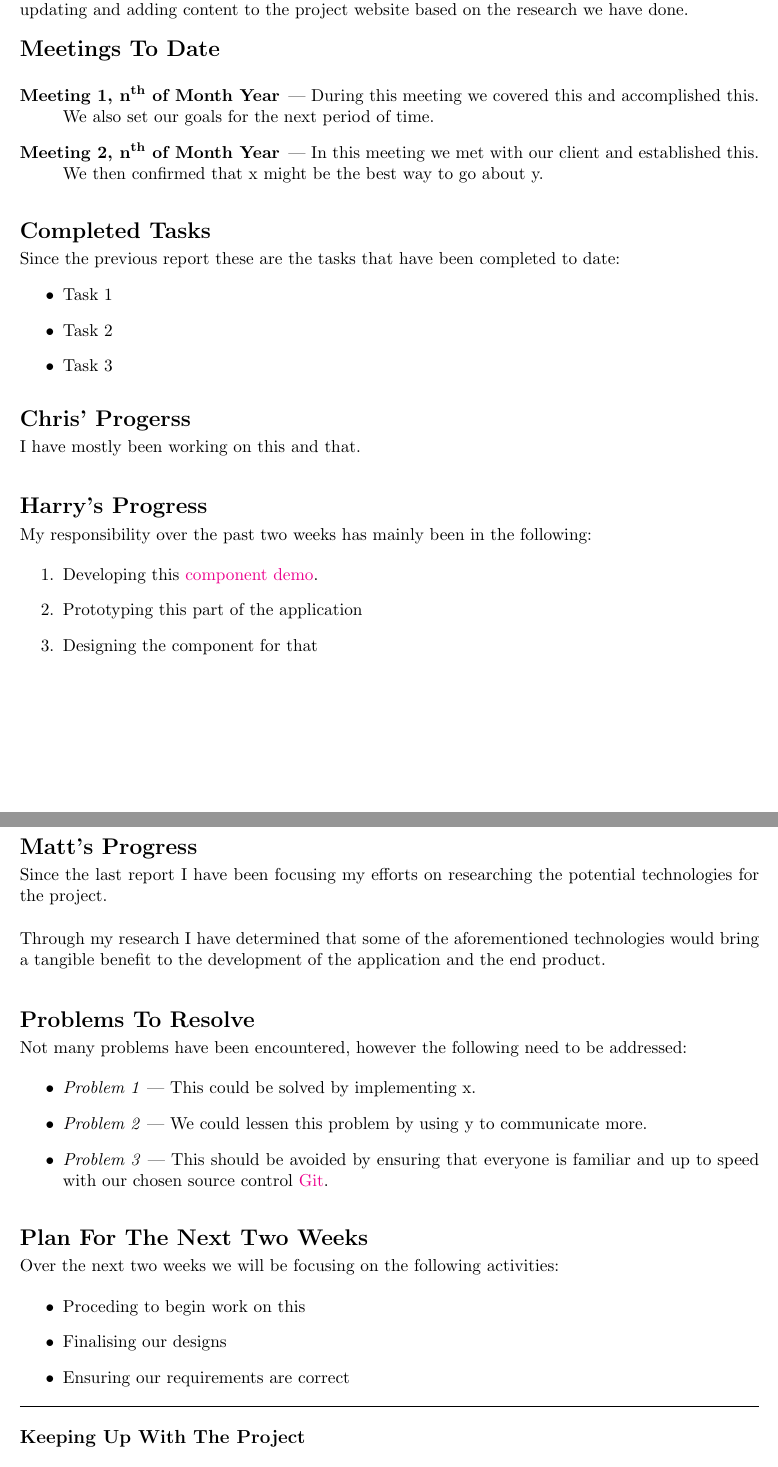
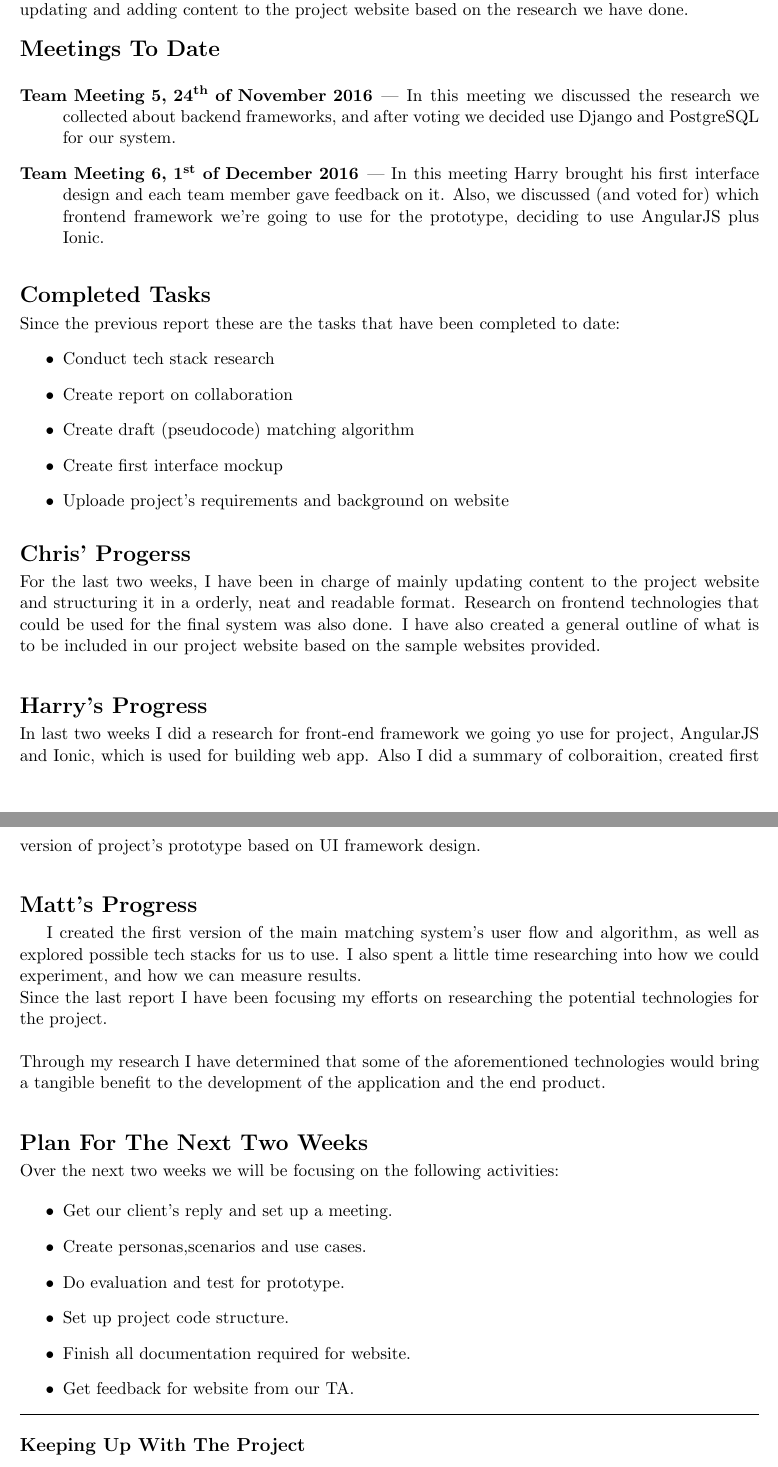
Before and after one commit to maisieccino/syseng19-docs, a LaTeX document (biweekly-reports/2016-12-02.tex): two parts of pages 1 and 2 of 2, joined at a grey line, cut so that both start at the same text. Compiled offline with pdfLaTeX.

Commit message:
Complete biweekly report 2016-12-02

```diff
--- a/biweekly-reports/2016-12-02.tex
+++ b/biweekly-reports/2016-12-02.tex
@@ -27,15 +27,17 @@
 \smallskip
 
 \noindent
-Over the last two weeks, the team focused mainly on completing most of the research required for the final structure of the system. The research included which technologies to be used for developing the final system (which backend/frontend framework and libraries) and completed the matching algorithm design with pseudocode. A wireframe prototype was also created based on the sketches that were produced during the earlier stages of development. We were also constantly updating and adding content to the project website based on the research we have done.
+Over the last two weeks, the team focused mainly on completing most of the research required for the final structure of the system. The research included which technologies to be used for developing the final system (which backend/frontend framework and libraries) and completed the matching algorithm design with pseudocode. A wireframe prototype was also created based on the sketches that were produced during the earlier stages of development. We have also been constantly updating and adding content to the project website based on the research we have done.
 
 \bigskip
 \noindent{\Large \bf Meetings To Date}
 \smallskip
 
+% Since our client replied our email for three weeks we can not set up meeting with her. Instead we could only continue other works that not require data from client.
+
 \begin{description}
-  \item[Meeting 1, n\textsuperscript{th} of Month Year] --- During this meeting we covered this and accomplished this. We also set our goals for the next period of time.
-  \item[Meeting 2, n\textsuperscript{th} of Month Year] --- In this meeting we met with our client and established this. We then confirmed that x might be the best way to go about y.
+  \item[Team Meeting 5, 24\textsuperscript{th} of November 2016] --- In this meeting we discussed the research we collected about backend frameworks, and after voting we decided use Django and PostgreSQL for our system.
+  \item[Team Meeting 6, 1\textsuperscript{st} of December 2016] --- In this meeting Harry brought his first interface design and each team member gave feedback on it. Also, we discussed (and voted for) which frontend framework we're going to use for the prototype, deciding to use AngularJS plus Ionic.
 \end{description}
 
 \bigskip
@@ -45,9 +47,11 @@ Over the last two weeks, the team focused mainly on completing most of the resea
 \noindent
 Since the previous report these are the tasks that have been completed to date:
 \begin{itemize}
-  \item Task 1
-  \item Task 2
-  \item Task 3
+    \item Conduct tech stack research
+    \item Create report on collaboration
+    \item Create draft (pseudocode) matching algorithm
+    \item Create first interface mockup
+    \item Uploade project’s requirements and background on website
 \end{itemize}
 
 \bigskip
@@ -55,25 +59,20 @@ Since the previous report these are the tasks that have been completed to date:
 \smallskip
 
 \noindent
-I have mostly been working on this and that. \\
+For the last two weeks, I have been in charge of mainly updating content to the project website and structuring it in a orderly, neat and readable format. Research on frontend technologies that could be used for the final system was also done. I have also created a general outline of what is to be included in our project website based on the sample websites provided.\\
 
 \bigskip
 \noindent{\Large \bf Harry's Progress}
 \smallskip
 
 \noindent
-My responsibility over the past two weeks has mainly been in the following:
+In last two weeks I did a research for front-end framework we going yo use for project, AngularJS and Ionic, which is used for building web app. Also I did a summary of colboraition, created first version of project’s prototype based on UI framework design.\\
 
-\begin{enumerate}
-  \item Developing this \href{http://google.com}{component demo}.
-  \item Prototyping this part of the application
-  \item Designing the component for that
-\end{enumerate}
-
-\pagebreak
 \bigskip
 \noindent{\Large \bf Matt's Progress}
 \smallskip
+
+I created the first version of the main matching system's user flow and algorithm, as well as explored possible tech stacks for us to use. I also spent a little time researching into how we could experiment, and how we can measure results.
 
 \noindent
 Since the last report I have been focusing my efforts on researching the potential technologies for the project. \\
@@ -82,19 +81,19 @@ Since the last report I have been focusing my efforts on researching the potenti
 Through my research I have determined that some of the aforementioned technologies would bring a tangible benefit to the development of the application and the end product. \\
 
 \bigskip
-\noindent{\Large \bf Problems To Resolve}
-\smallskip
-
-\noindent
-Not many problems have been encountered, however the following need to be addressed:
-
-\begin{itemize}
-  \item {\it Problem 1\/} --- This could be solved by implementing x.
-  \item {\it Problem 2\/} --- We could lessen this problem by using y to communicate more.
-  \item {\it Problem 3\/} --- This should be avoided by ensuring that everyone is familiar and up to speed with our chosen source control \href{http://git-scm.com}{Git}.
-\end{itemize}
-
-\bigskip
+% \noindent{\Large \bf Problems To Resolve}
+% \smallskip
+%
+% \noindent
+% Not many problems have been encountered, however the following need to be addressed:
+%
+% \begin{itemize}
+%   \item {\it Problem 1\/} --- This could be solved by implementing x.
+%   \item {\it Problem 2\/} --- We could lessen this problem by using y to communicate more.
+%   \item {\it Problem 3\/} --- This should be avoided by ensuring that everyone is familiar and up to speed with our chosen source control \href{http://git-scm.com}{Git}.
+% \end{itemize}
+%
+% \bigskip
 \noindent{\Large \bf Plan For The Next Two Weeks}
 \smallskip
 
@@ -102,9 +101,12 @@ Not many problems have been encountered, however the following need to be addres
 Over the next two weeks we will be focusing on the following activities:
 
 \begin{itemize}
-  \item Proceding to begin work on this
-  \item Finalising our designs
-  \item Ensuring our requirements are correct
+    \item Get our client’s reply and set up a meeting.
+    \item Create personas,scenarios and use cases.
+    \item Do evaluation and test for prototype.
+    \item Set up project code structure.
+    \item Finish all documentation required for website.
+    \item Get feedback for website from our TA.
 \end{itemize}
 
 \hrule
```
Also changed, not shown: biweekly-reports/2016-12-02.pdf.
